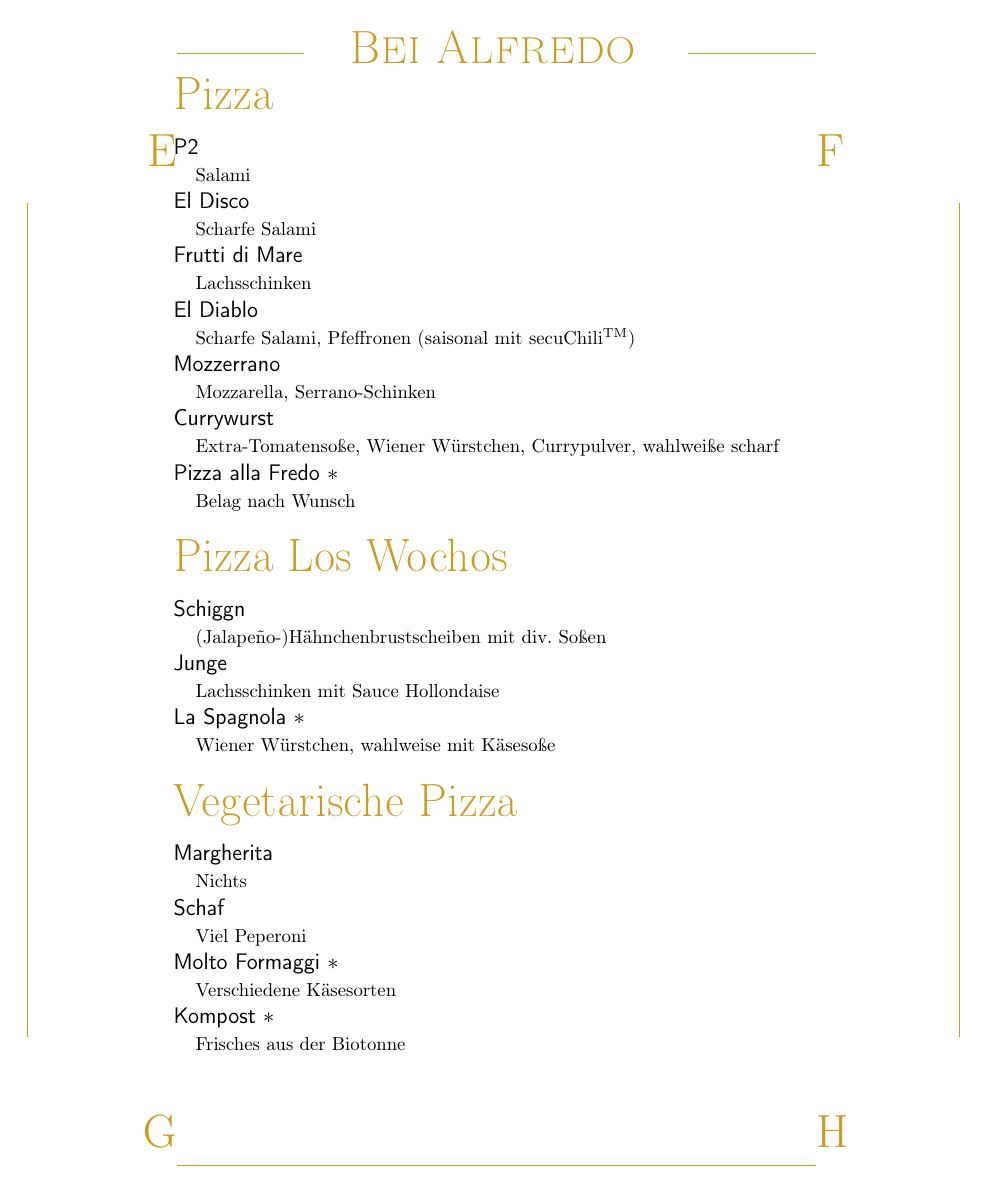
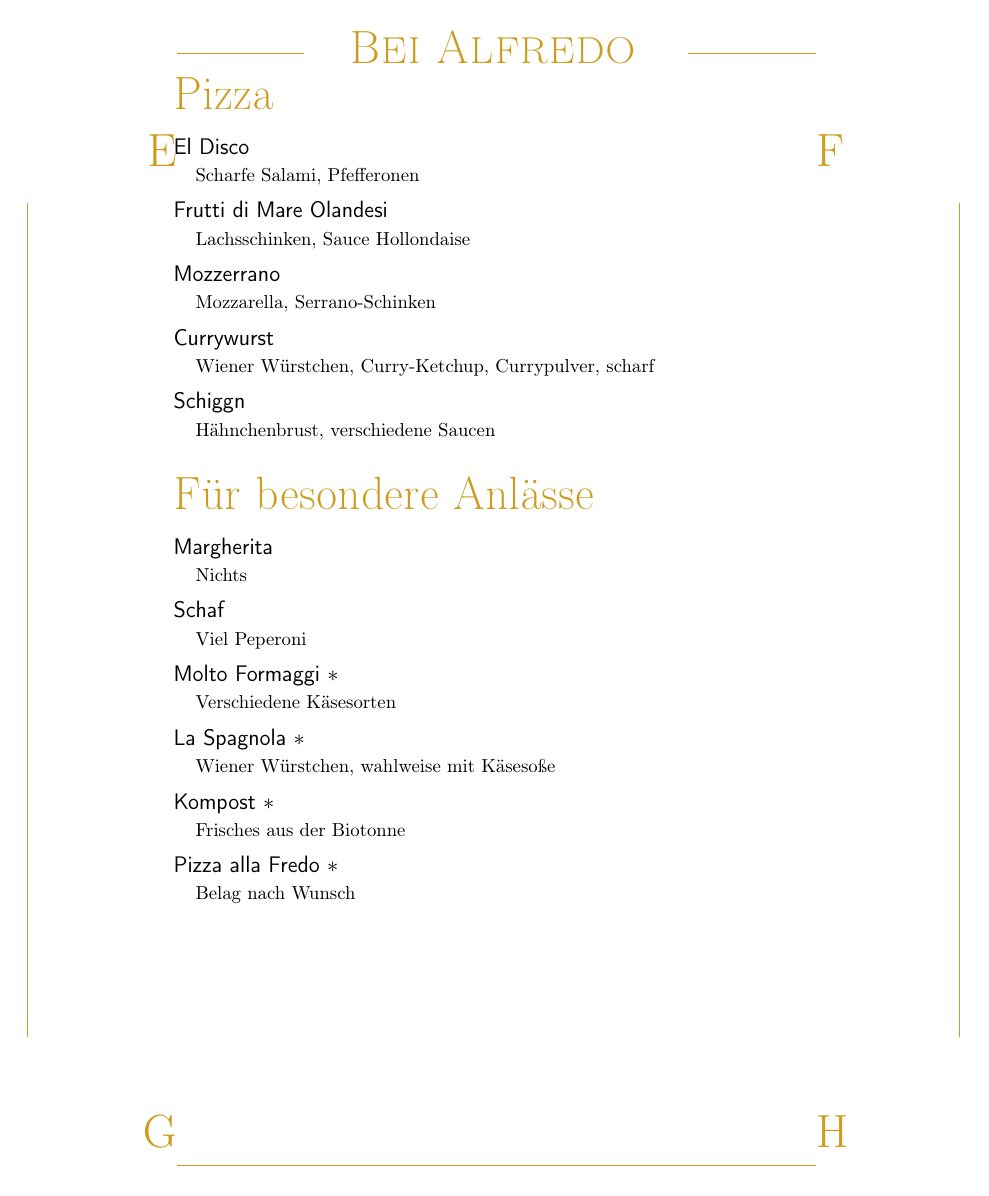
Before and after one commit to TarEnethil/alfredo, a LaTeX document (menu.tex): page 1 of 2. Compiled offline with pdfLaTeX.

Commit message:
updated menu

```diff
--- a/menu.tex
+++ b/menu.tex
@@ -41,7 +41,7 @@
 
 % to format each subentry
 \newcommand*\Expl[1]{%
-  \hspace*{1em}\footnotesize #1}
+  \hspace*{1em}\footnotesize #1\vspace*{5pt}}
 
 \newcommand*\Footer[0]{%
 \vfill
@@ -55,46 +55,33 @@ $\ast$ nach Anmeldung}
 \vspace{1em}
 
 \begin{Group}{Pizza}
-\Entry{P2}{} \\
-\Expl{Salami} \\
 \Entry{El Disco}{} \\
-\Expl{Scharfe Salami} \\
-\Entry{Frutti di Mare}{} \\
-\Expl{Lachsschinken} \\
-\Entry{El Diablo}{} \\
-\Expl{Scharfe Salami, Pfeffronen (saisonal mit secuChili\textsuperscript{TM})} \\
+\Expl{Scharfe Salami, Pfefferonen} \\
+\Entry{Frutti di Mare Olandesi}{} \\
+\Expl{Lachsschinken, Sauce Hollondaise} \\
 \Entry{Mozzerrano}{} \\
 \Expl{Mozzarella, Serrano-Schinken} \\
 \Entry{Currywurst} \\
-\Expl{Extra-Tomatensoße, Wiener Würstchen, Currypulver, wahlweiße scharf} \\
-%\Entry{Az Ördög}{} \\
-%\Expl{Ungarische Salami, Peperoni} \\
-\Entry{Pizza alla Fredo $\ast$}{} \\
-\Expl{Belag nach Wunsch} \\
+\Expl{Wiener Würstchen, Curry-Ketchup, Currypulver, scharf} \\
+\Entry{Schiggn}{} \\
+\Expl{Hähnchenbrust, verschiedene Saucen} \\
 \end{Group}
 
 \vspace{1em}
 
-\begin{Group}{Pizza Los Wochos}
-\Entry{Schiggn}{} \\
-\Expl{(Jalape\~{n}o-)Hähnchenbrustscheiben mit div. Soßen} \\
-\Entry{Junge}{} \\
-\Expl{Lachsschinken mit Sauce Hollondaise} \\
-\Entry{La Spagnola $\ast$}{} \\
-\Expl{Wiener Würstchen, wahlweise mit Käsesoße}
-\end{Group}
-
-\vspace{1em}
-
-\begin{Group}{Vegetarische Pizza}
+\begin{Group}{Für besondere Anlässe}
 \Entry{Margherita}{} \\
 \Expl{Nichts} \\
 \Entry{Schaf}{} \\
 \Expl{Viel Peperoni} \\
 \Entry{Molto Formaggi $\ast$}{} \\
 \Expl{Verschiedene Käsesorten} \\
+\Entry{La Spagnola $\ast$}{} \\
+\Expl{Wiener Würstchen, wahlweise mit Käsesoße} \\
 \Entry{Kompost $\ast$}{} \\
 \Expl{Frisches aus der Biotonne} \\
+\Entry{Pizza alla Fredo $\ast$}{} \\
+\Expl{Belag nach Wunsch} \\
 \end{Group}
 
 
```
Also changed, not shown: menu.tex (2 more changed lines).
